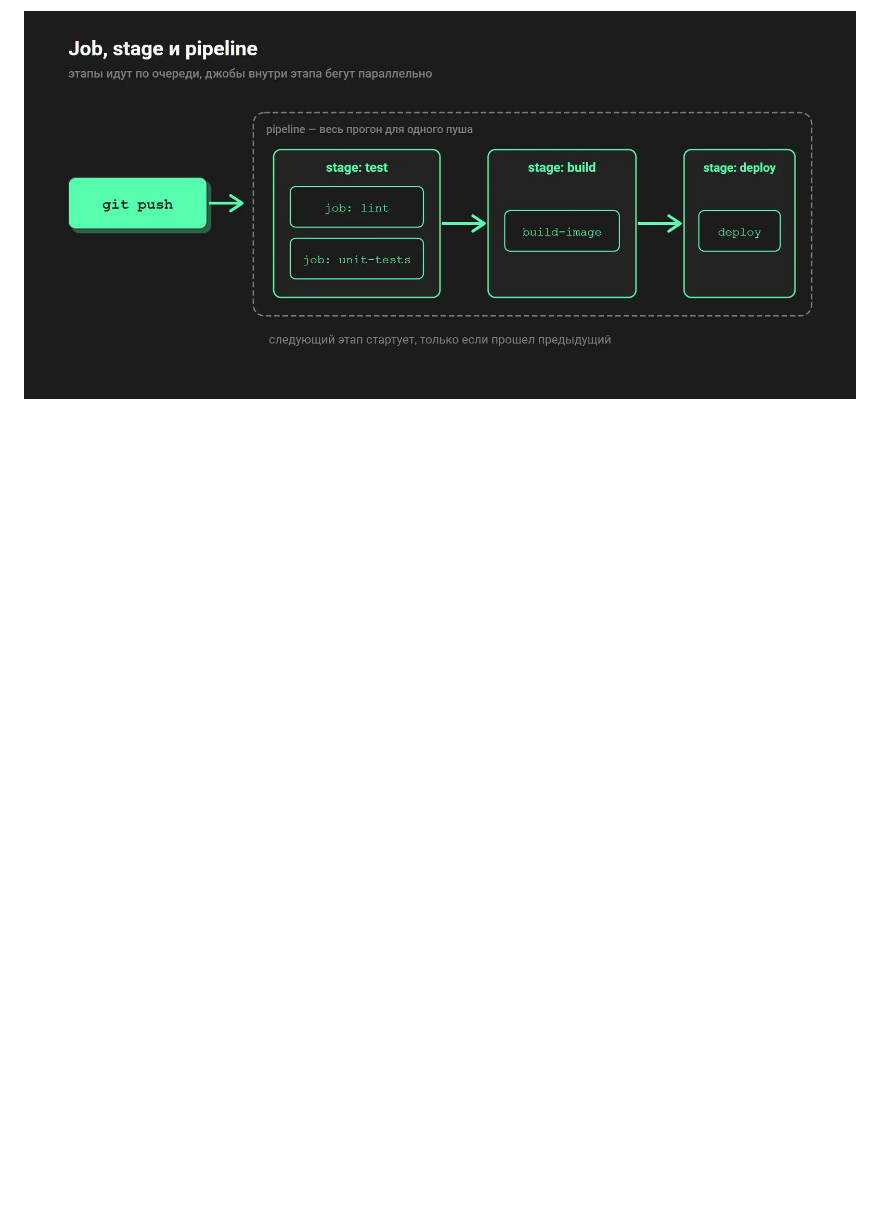
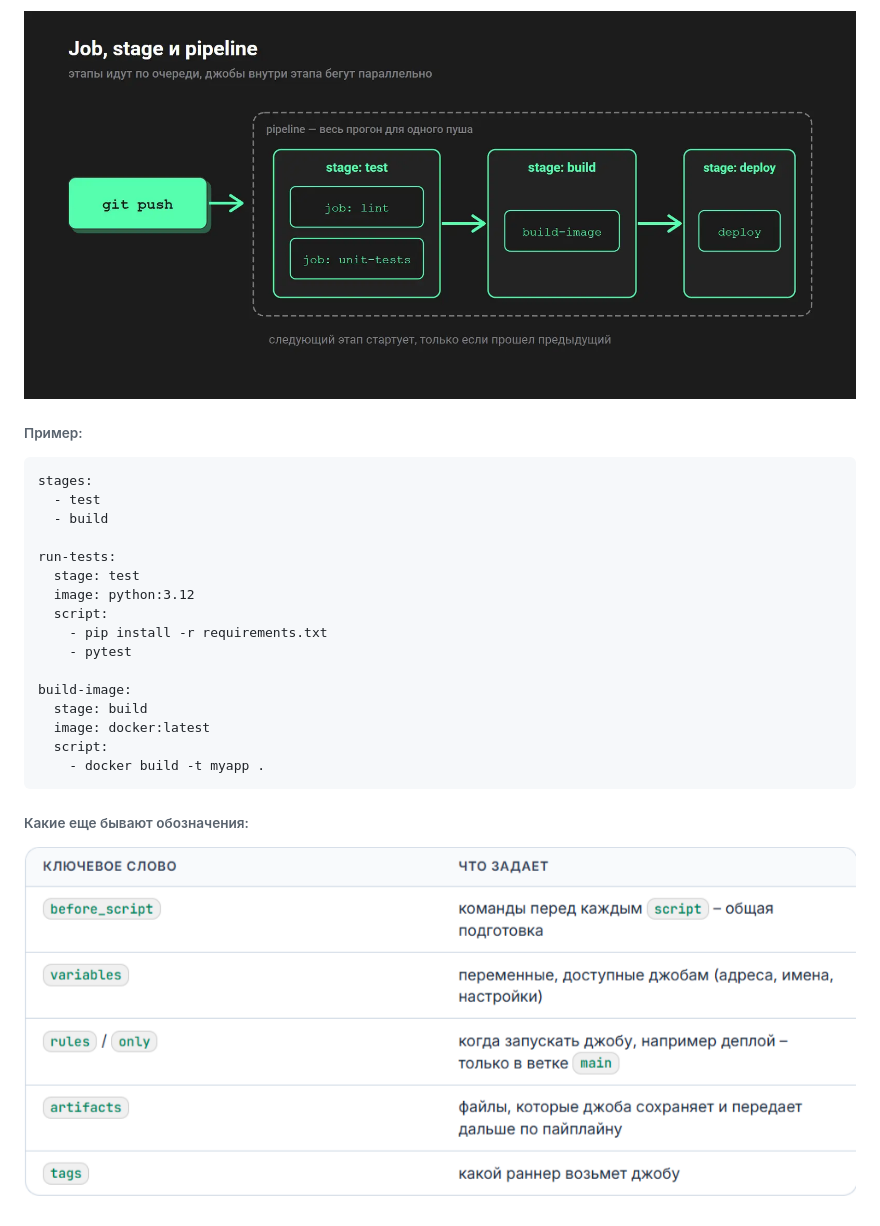
Before and after one commit to RoAst-B6eF/notes, a Markdown page: CICD/pipeline.md, the part around the change. Drawn GitHub-style; pictures changed too: CICD/images/Pasted image 20261126133714.png (added); blank space fills up the shorter version.

````diff
--- a/CICD/pipeline.md
+++ b/CICD/pipeline.md
@@ -9,3 +9,26 @@ YAML-файл чувствителен к отступам - считай про
 3. **Пайплайн (pipeline)** - весь прогон целиком, все этапы о всеми добами для одного push
 
 ![](images/Pasted%20image%2020261125232358.png)
+
+###### Пример:
+```.yaml
+stages:
+  - test
+  - build
+
+run-tests:
+  stage: test
+  image: python:3.12
+  script:
+    - pip install -r requirements.txt
+    - pytest
+
+build-image:
+  stage: build
+  image: docker:latest
+  script:
+    - docker build -t myapp .
+```
+
+###### Какие еще бывают обозначения:
+![](images/Pasted%20image%2020261126133714.png)
````
Also changed, not shown: CICD/Стратегии деплоя.md (added, +27 -0 lines), CICD/images/Pasted image 20261127101858.png (added).
